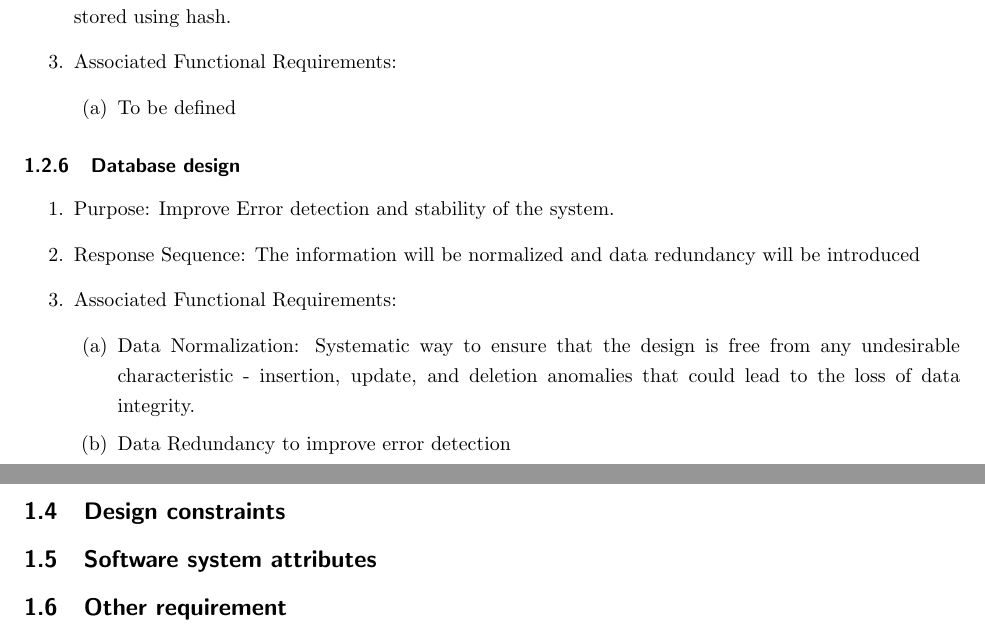
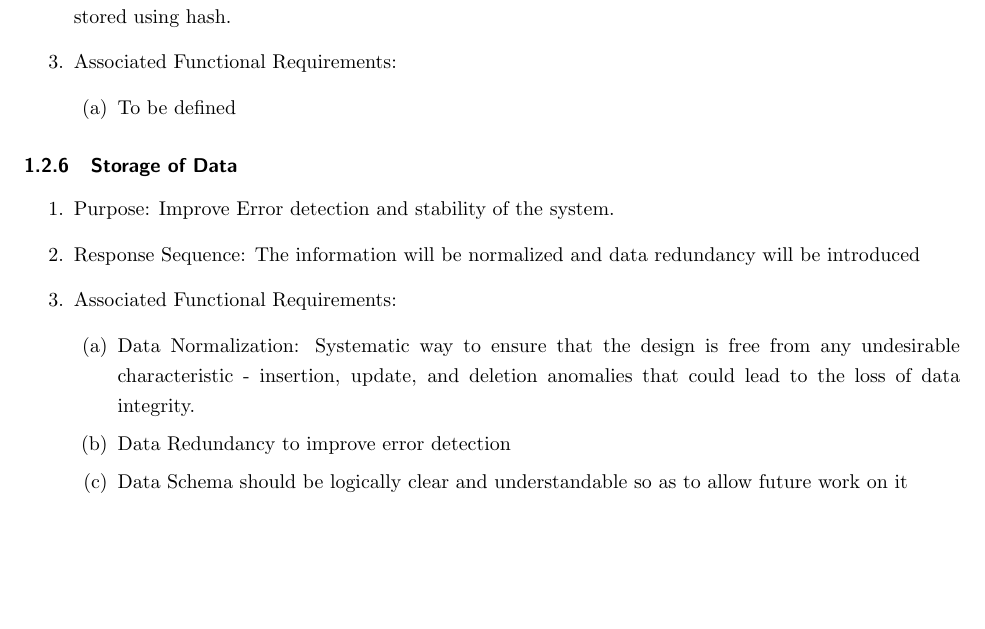
Before and after one commit to kthakore/SIMS, a LaTeX document (midterm/midterm.tex): two parts of pages 4 and 5 of 8 before the commit and part of page 4 of 7 after it, the two joined at a grey line, cut so that both start at the same text, the shorter picture padded with empty space. Compiled offline with pdfLaTeX; a LaTeX package or settings file that is missing is left out; a missing bibliography style is replaced by a similar one.

Commit message:
More clean up

```diff
--- a/midterm/midterm.tex
+++ b/midterm/midterm.tex
@@ -146,7 +146,7 @@ The network interface will provide security to the database, so as to prevent ac
 \end{enumerate}
 
 
-\subsubsection{Database design}
+\subsubsection{Storage of Data}
 \begin{enumerate}
 \item Purpose: Improve Error detection and stability of the system.
 \item Response Sequence: The information will be normalized and data redundancy will be introduced
@@ -154,14 +154,9 @@ The network interface will provide security to the database, so as to prevent ac
 \begin{enumerate}
 \item Data Normalization: Systematic way to ensure that the design is free from any undesirable characteristic - insertion, update, and deletion anomalies that could lead to the loss of data integrity.
 \item Data Redundancy to improve error detection
+\item Data Schema should be logically clear and understandable so as to allow future work on it
 \end{enumerate}
 \end{enumerate}
-\subsection{Performance requirements}
-
-\subsection{Design constraints}
-\subsection{Software system attributes}
-\subsection{Other requirement}
-
 \newpage
 
 \section{Iteration 1}
```
Also changed, not shown: 1 other file.
